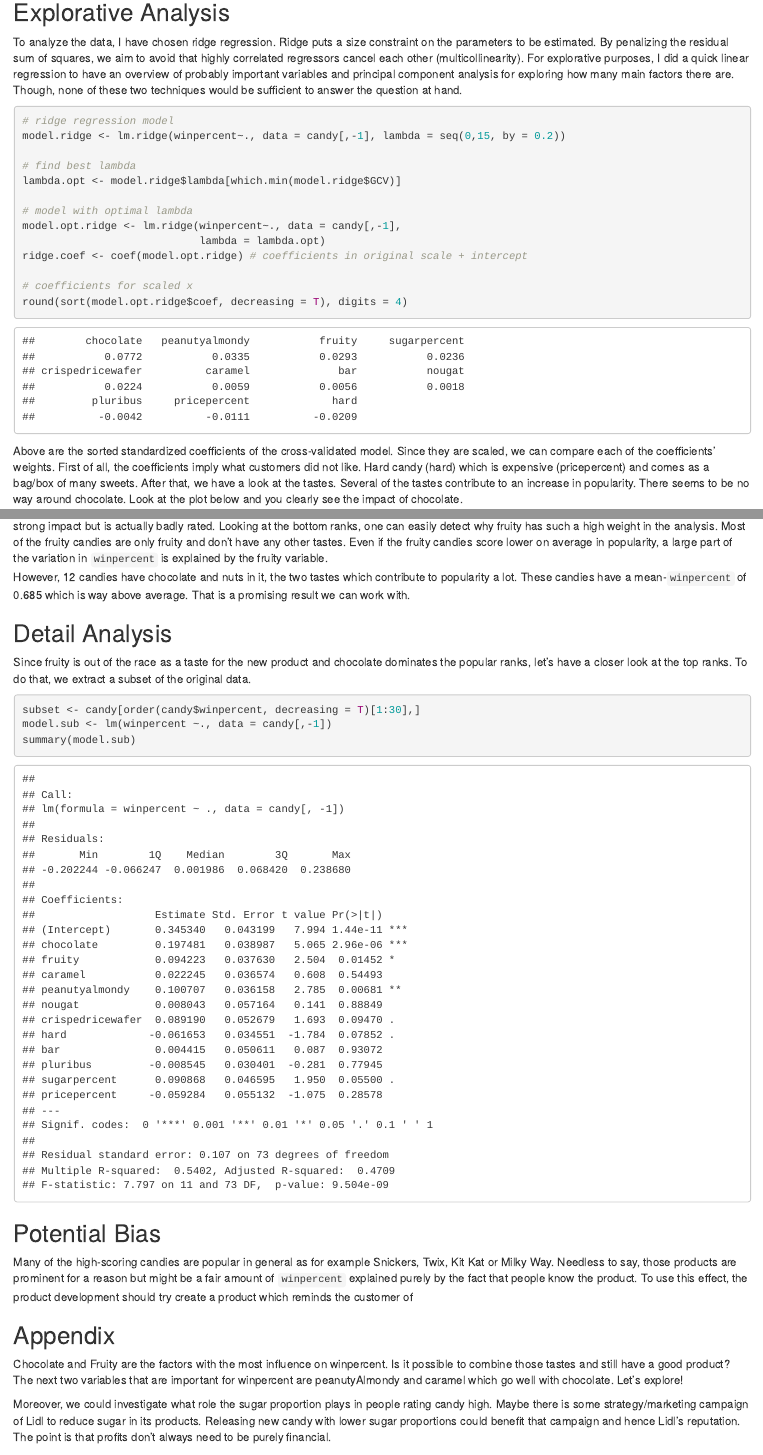
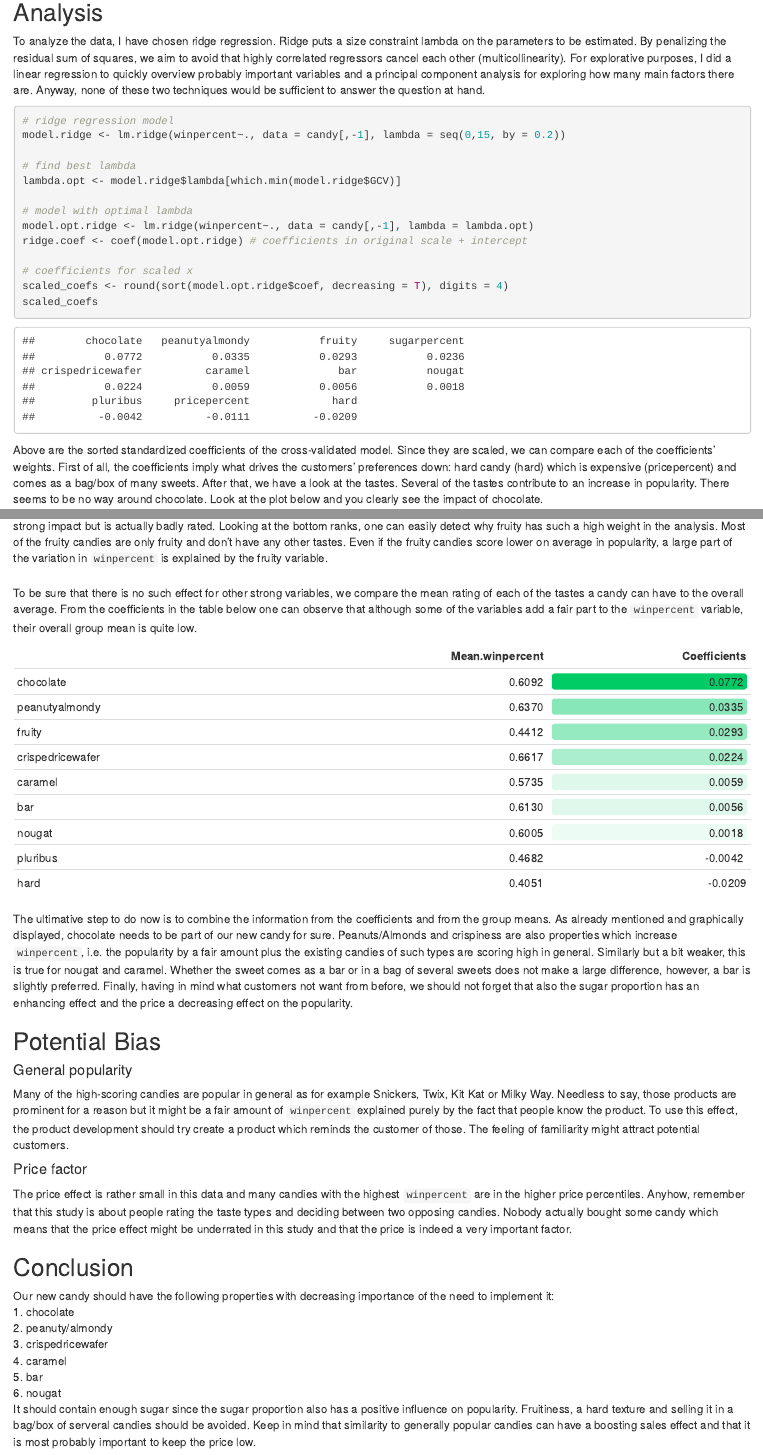
Before and after one commit to miosga2309/candy_usecase, an R Markdown document (Lidl_usecase.Rmd): the page in a window 1100 px wide, from 490 px down before the commit and from 470 px down after it, so that both start at the same text, and a second part further down, joined at a grey line. Rendered offline with R 4.5, knitr and Pandoc, with nearby package versions; some code elsewhere in the file could not run offline.

Commit message:
finish assignment

````diff
--- a/Lidl_usecase.Rmd
+++ b/Lidl_usecase.Rmd
@@ -3,6 +3,8 @@ title: "Lidl: Expanding our candy brand"
 author: "Jonas Miosga"
 date: "11/12/2019"
 output: html_document
+header-includes:
+- \onehalfspacing
 ---
 
 ```{r setup, include=FALSE}
@@ -36,8 +39,8 @@ candy %>%
   geom_vline(aes(xintercept = mean(winpercent)), color = "darkred")
 ```
 
-## Explorative Analysis
-To analyze the data, I have chosen ridge regression. Ridge puts a size constraint on the parameters to be estimated. By penalizing the residual sum of squares, we aim to avoid that highly correlated regressors cancel each other (multicollinearity). For explorative purposes, I did a quick linear regression to have an overview of probably important variables and principal component analysis for exploring how many main factors there are. Though, none of these two techniques would be sufficient to answer the question at hand.
+## Analysis
+To analyze the data, I have chosen ridge regression. Ridge puts a size constraint lambda on the parameters to be estimated. By penalizing the residual sum of squares, we aim to avoid that highly correlated regressors cancel each other (multicollinearity). For explorative purposes, I did a linear regression to quickly overview probably important variables and a principal component analysis for exploring how many main factors there are. Anyway, none of these two techniques would be sufficient to answer the question at hand.
 
 ```{r explorative, echo=T}
 # ridge regression model
@@ -47,15 +50,15 @@ model.ridge <- lm.ridge(winpercent~., data = candy[,-1], lambda = seq(0,15, by =
 lambda.opt <- model.ridge$lambda[which.min(model.ridge$GCV)]
 
 # model with optimal lambda
-model.opt.ridge <- lm.ridge(winpercent~., data = candy[,-1],
-                            lambda = lambda.opt)
+model.opt.ridge <- lm.ridge(winpercent~., data = candy[,-1], lambda = lambda.opt)
 ridge.coef <- coef(model.opt.ridge) # coefficients in original scale + intercept
 
 # coefficients for scaled x
-round(sort(model.opt.ridge$coef, decreasing = T), digits = 4)
+scaled_coefs <- round(sort(model.opt.ridge$coef, decreasing = T), digits = 4)
+scaled_coefs
 ```
 
-Above are the sorted standardized coefficients of the cross-validated model. Since they are scaled, we can compare each of the coefficients' weights. First of all, the coefficients imply what customers did not like. Hard candy (hard) which is expensive (pricepercent) and comes as a bag/box of many sweets. After that, we have a look at the tastes. Several of the tastes contribute to an increase in popularity. There seems to be no way around chocolate. Look at the plot below and you clearly see the impact of chocolate. \
+Above are the sorted standardized coefficients of the cross-validated model. Since they are scaled, we can compare each of the coefficients' weights. First of all, the coefficients imply what drives the customers' preferences down: hard candy (hard) which is expensive (pricepercent) and comes as a bag/box of many sweets. After that, we have a look at the tastes. Several of the tastes contribute to an increase in popularity. There seems to be no way around chocolate. Look at the plot below and you clearly see the impact of chocolate. \
 
 ```{r visual.choco, echo=F}
 candy %>%
@@ -75 +75,0 @@ To answer that we have to look in representative cases in the data. There is onl
-However, 12 candies have chocolate and nuts in it, the two tastes which contribute to popularity a lot. These candies have a mean-`winpercent` of 0.685 which is way above average. That is a promising result we can work with. \
@@ -76,28 +79,42 @@ However, 12 candies have chocolate and nuts in it, the two tastes which contribu
+To be sure that there is no such effect for other strong variables, we compare the mean rating of each of the tastes a candy can have to the overall average. From the coefficients in the table below one can observe that although some of the variables add a fair part to the `winpercent` variable, their overall group mean is quite low.
+```{r meantable, echo=F}
+attach(candy)
+Property <- c("chocolate", "peanutyalmondy", "fruity", "crispedricewafer",
+          "caramel", "bar", "nougat", "pluribus", "hard")
+Mean.winpercent <- c(mean(winpercent[chocolate == 1]),
+               mean(winpercent[peanutyalmondy == 1]),
+               mean(winpercent[fruity == 1]),
+               mean(winpercent[crispedricewafer == 1]),
+               mean(winpercent[caramel == 1]),
+               mean(winpercent[bar == 1]),
+               mean(winpercent[nougat == 1]),
+               mean(winpercent[pluribus == 1]),
+               mean(winpercent[hard == 1]))
+Mean.winpercent <- round(Mean.winpercent, digits = 4)
+Coefficients <- scaled_coefs[-c(4, 10)]
+win_means_df <- data.frame(Mean.winpercent, Coefficients)
+formattable(win_means_df, list(area(col = Coefficients, row = chocolate:pluribus) ~ color_tile("transparent", "#00CC66")))
+```
 
-```{r combis, include=F}
-choc_nut <- as.numeric(count(candy[candy$chocolate == 1
-                                             & candy$peanutyalmondy == 1,]))
-choc_fruit <- as.numeric(count(candy[candy$chocolate == 1
-                          & candy$fruity == 1,]))
-mean(candy$winpercent[candy$chocolate == 1 & candy$peanutyalmondy == 1])
-```
+The ultimative step to do now is to combine the information from the coefficients and from the group means. As already mentioned and graphically displayed, chocolate needs to be part of our new candy for sure. Peanuts/Almonds and crispiness are also properties which increase `winpercent`, i.e. the popularity by a fair amount plus the existing candies of such types are scoring high in general. Similarly but a bit weaker, this is true for nougat and caramel. Whether the sweet comes as a bar or in a bag of several sweets does not make a large difference, however, a bar is slightly preferred. Finally, having in mind what customers not want from before, we should not forget that also the sugar proportion has an enhancing effect and the price a decreasing effect on the popularity. \
+
+## Potential Bias
+#### General popularity
+Many of the high-scoring candies are popular in general as for example Snickers, Twix, Kit Kat or Milky Way. Needless to say, those products are prominent for a reason but it might be a fair amount of `winpercent` explained purely by the fact that people know the product. To use this effect, the product development should try create a product which reminds the customer of those. The feeling of familiarity might attract potential customers.
+
+#### Price factor
+The price effect is rather small in this data and many candies with the highest `winpercent` are in the higher price percentiles. Anyhow, remember that this study is about people rating the taste types and deciding between two opposing candies. Nobody actually bought some candy which means that the price effect might be underrated in this study and that the price is indeed a very important factor.
+
+## Conclusion
+Our new candy should have the following properties with decreasing importance of the need to implement it: \
+1. chocolate \
+2. peanuty/almondy \
+3. crispedricewafer \
+4. caramel \
+5. bar \
+6. nougat \
+It should contain enough sugar since the sugar proportion also has a positive influence on popularity. Fruitiness, a hard texture and selling it in a bag/box of serveral candies should be avoided. Keep in mind that similarity to generally popular candies can have a boosting sales effect and that it is most probably important to keep the price low.
 
 
 
-
-## Detail Analysis
-Since fruity is out of the race as a taste for the new product and chocolate dominates the popular ranks, let's have a closer look at the top ranks. To do that, we extract a subset of the original data.
-```{r subset, echo=T}
-subset <- candy[order(candy$winpercent, decreasing = T)[1:30],]
-model.sub <- lm(winpercent ~., data = candy[,-1])
-summary(model.sub)
-```
-
-## Potential Bias
-Many of the high-scoring candies are popular in general as for example Snickers, Twix, Kit Kat or Milky Way. Needless to say, those products are prominent for a reason but might be a fair amount of `winpercent` explained purely by the fact that people know the product. To use this effect, the product development should try create a product which reminds the customer of
-
-## Appendix
-
-Chocolate and Fruity are the factors with the most influence on winpercent. Is it possible to combine those tastes and still have a good product? The next two variables that are important for winpercent are peanutyAlmondy and caramel which go well with chocolate. Let's explore!
-
-Moreover, we could investigate what role the sugar proportion plays in people rating candy high. Maybe there is some strategy/marketing campaign of Lidl to reduce sugar in its products. Releasing new candy with lower sugar proportions could benefit that campaign and hence Lidl's reputation. The point is that profits don't always need to be purely financial.
+\
````
Also changed, not shown: Lidl_usecase.html (added), Lidl_usecase.Rmd (10 more changed lines).
